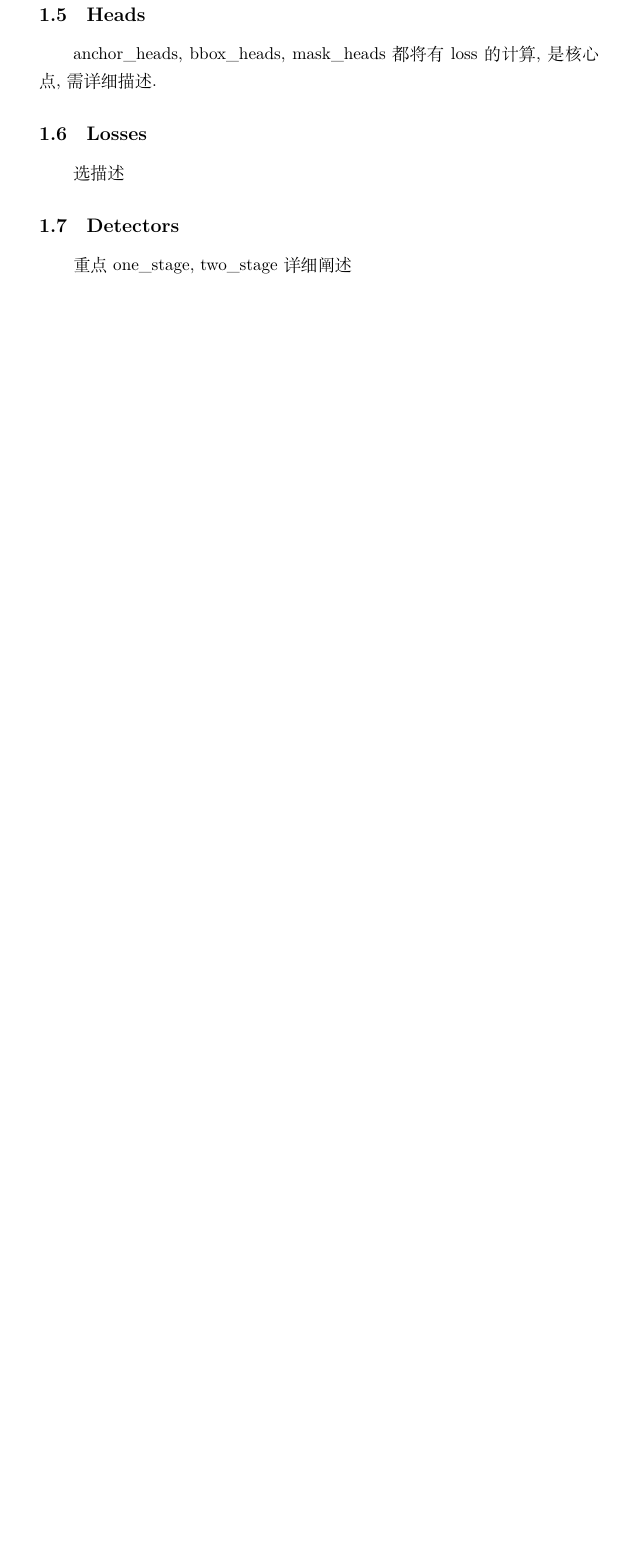
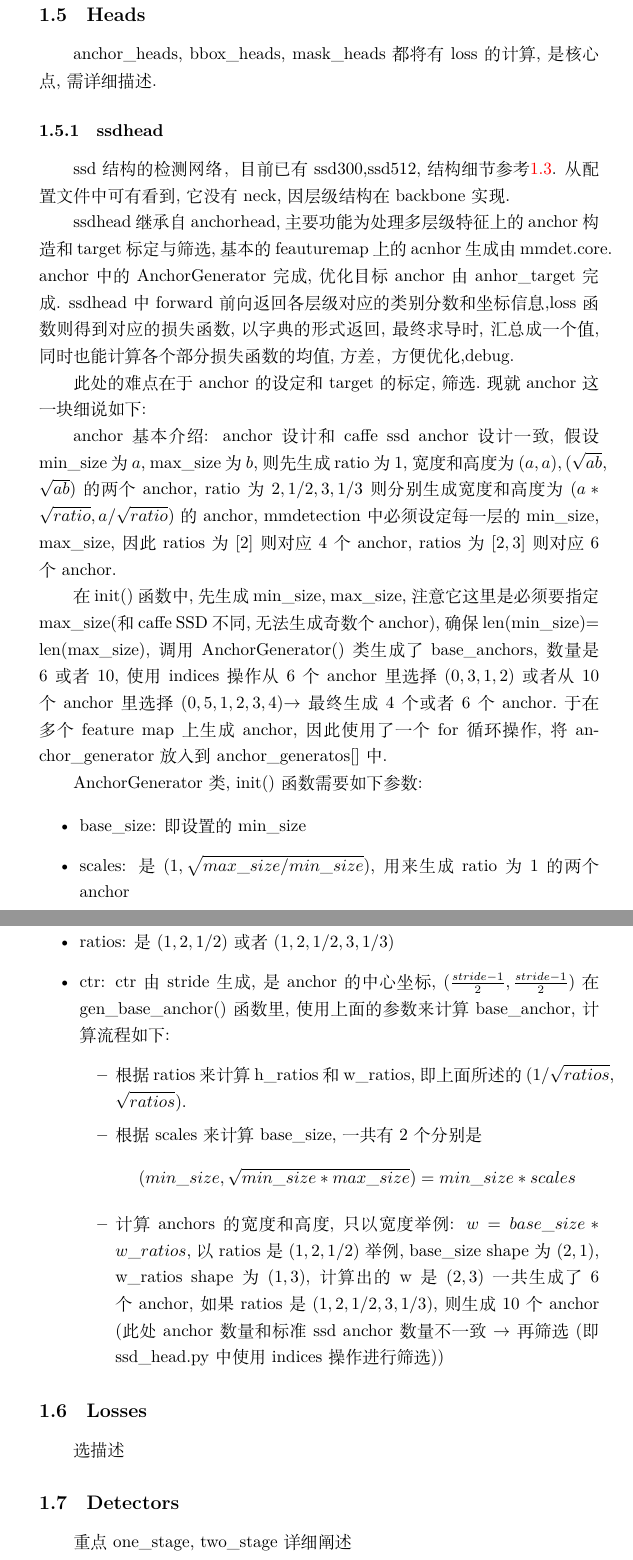
Before and after one commit to foocker/mmdetection-code-analysis, a LaTeX document (mmdetection.tex): part of page 4 of 5 before the commit and two parts of pages 4 and 5 of 7 after it, the two joined at a grey line, cut so that both start at the same text, the shorter picture padded with empty space. Compiled offline with XeLaTeX.

Commit message:
update mm*.tex

```diff
--- a/mmdetection.tex
+++ b/mmdetection.tex
@@ -109,6 +110,40 @@ AME.register\_module方式装饰,新增.所有被注册的对象都是一个完
 \subsection{Heads}
 anchor\_heads, bbox\_heads, mask\_heads都将有loss的计算,是核心点,需详细描述.
 
+\subsubsection{ssdhead}
+ssd结构的检测网络，目前已有ssd300,ssd512,结构细节参考\ref{backbone}. 从配置文件中可有看到,它没有neck,
+因层级结构在backbone实现.
+
+ssdhead继承自anchorhead,主要功能为处理多层级特征上的anchor构造和target标定与筛选,
+基本的feauturemap上的acnhor生成由mmdet.core.
+anchor中的AnchorGenerator完成,优化目标anchor由anhor\_target完成.
+ssdhead中forward前向返回各层级对应的类别分数和坐标信息,loss函数则得到对应的损失函数,以字典的形式返回,最终求导时,汇总成一个值,同时也能计算各个部分损失函数的均值,方差，方便优化,debug.
+
+此处的难点在于anchor的设定和target的标定,筛选.现就anchor这一块细说如下:
+
+anchor基本介绍: anchor设计和caffe ssd anchor设计一致, 假设min\_size为$a$, max\_size为$b$, 则先生成ratio为1, 宽度和高度为$(a, a), (\sqrt{ab}$,
+$\sqrt{ab})$的两个anchor, ratio为$2, 1/2, 3, 1/3$则分别生成宽度和高度为$(a*\sqrt{ratio}, a/\sqrt{ratio})$的anchor, mmdetection中必须设定每一层的min\_size, max\_size, 因此ratios为$[2]$则对应4个anchor, ratios为$[2,3]$则对应6个anchor.
+
+在init()函数中,先生成min\_size, max\_size, 注意它这里是必须要指定max\_size(和caffe SSD不同,无法生成奇数个anchor), 确保len(min\_size)=
+len(max\_size), 调用AnchorGenerator()类生成了base\_anchors, 数量是6或者10,使用indices操作从6个anchor里选择$(0, 3, 1, 2)$或者从10个anchor里选择$(0, 5, 1, 2, 3, 4) $$\rightarrow$ 最终生成4个或者6个anchor.于在多个feature map上生成anchor,因此使用了一个for循环操作, 将anchor\_generator放入到anchor\_generatos[]中.
+
+
+AnchorGenerator类, init()函数需要如下参数:
+
+\begin{itemize}
+	\item base\_size: 即设置的min\_size
+	\item scales: 是$(1, \sqrt{max\_size / min\_size})$, 用来生成ratio为1的两个anchor
+	\item ratios: 是$(1, 2, 1/2)$或者$(1, 2, 1/2, 3, 1/3)$
+	\item ctr: ctr由stride生成, 是anchor的中心坐标, $(\frac{stride - 1}{2}, \frac{stride - 1}{2} ) $在gen\_base\_anchor()函数里, 使用上面的参数来计算base\_anchor, 计算流程如下:
+	\begin{itemize}
+		\item 根据ratios来计算h\_ratios和w\_ratios, 即上面所述的$(1 / \sqrt{ratios}$, $\sqrt{ratios}) $.
+		\item 根据scales来计算base\_size, 一共有2个分别是$$(min\_size, \sqrt{min\_size * max\_size}) = min\_size * scales$$
+		\item 计算anchors的宽度和高度, 只以宽度举例: $w = base\_size * w\_ratios$, 以ratios是$(1, 2, 1/2)$举例, base\_size shape为$(2, 1)$, w\_ratios shape为$(1, 3)$,
+		计算出的w是$(2, 3) $一共生成了6个anchor, 如果ratios是$(1, 2, 1/2, 3, 1/3)$, 则生成10个anchor (此处anchor数量和标准ssd anchor数量不一致 $\rightarrow$
+		 再筛选(即ssd\_head.py中使用indices操作进行筛选))
+	\end{itemize}
+
+\end{itemize}
 
 \subsection{Losses}
 选描述
```
Also changed, not shown: mmdetection.tex (10 more changed lines).
